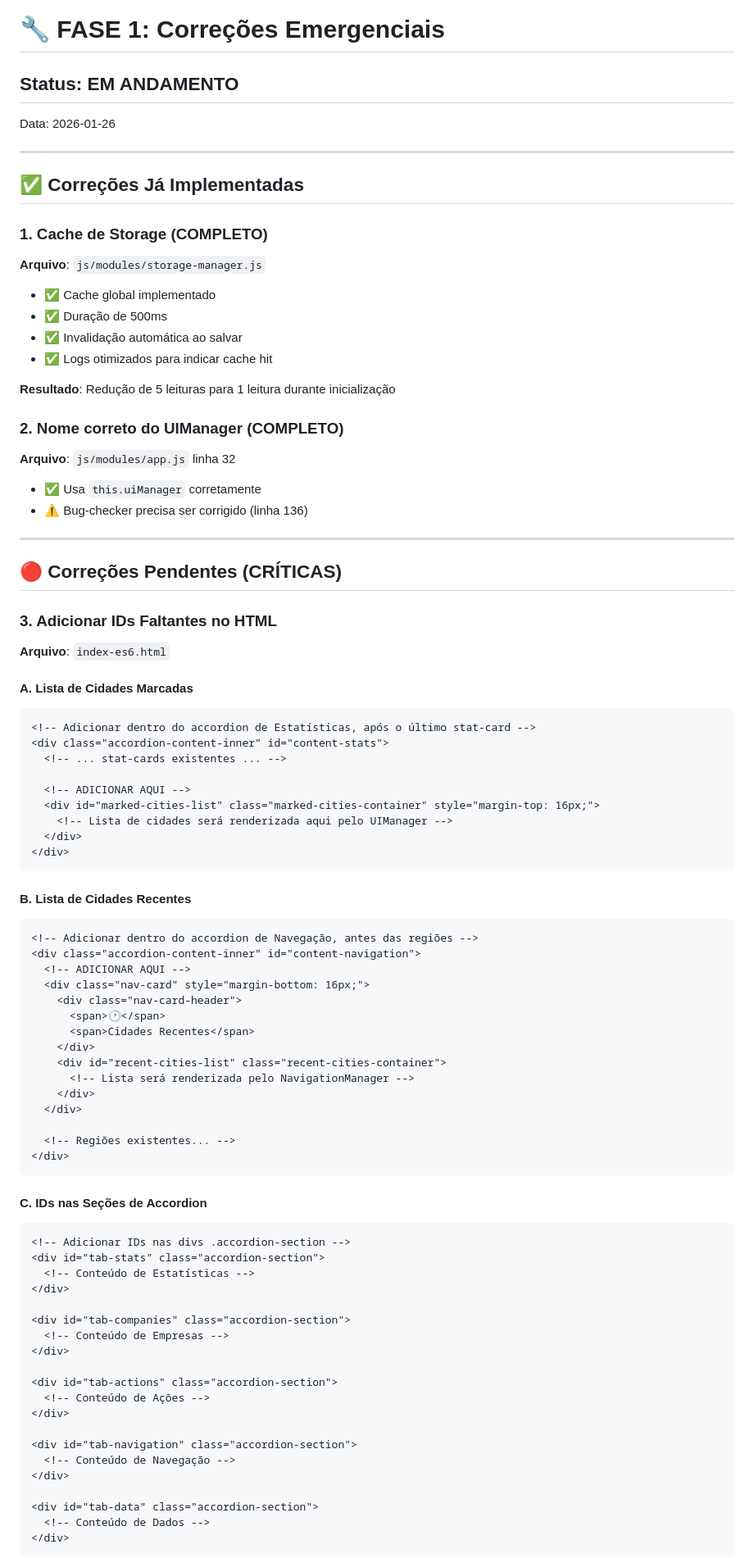
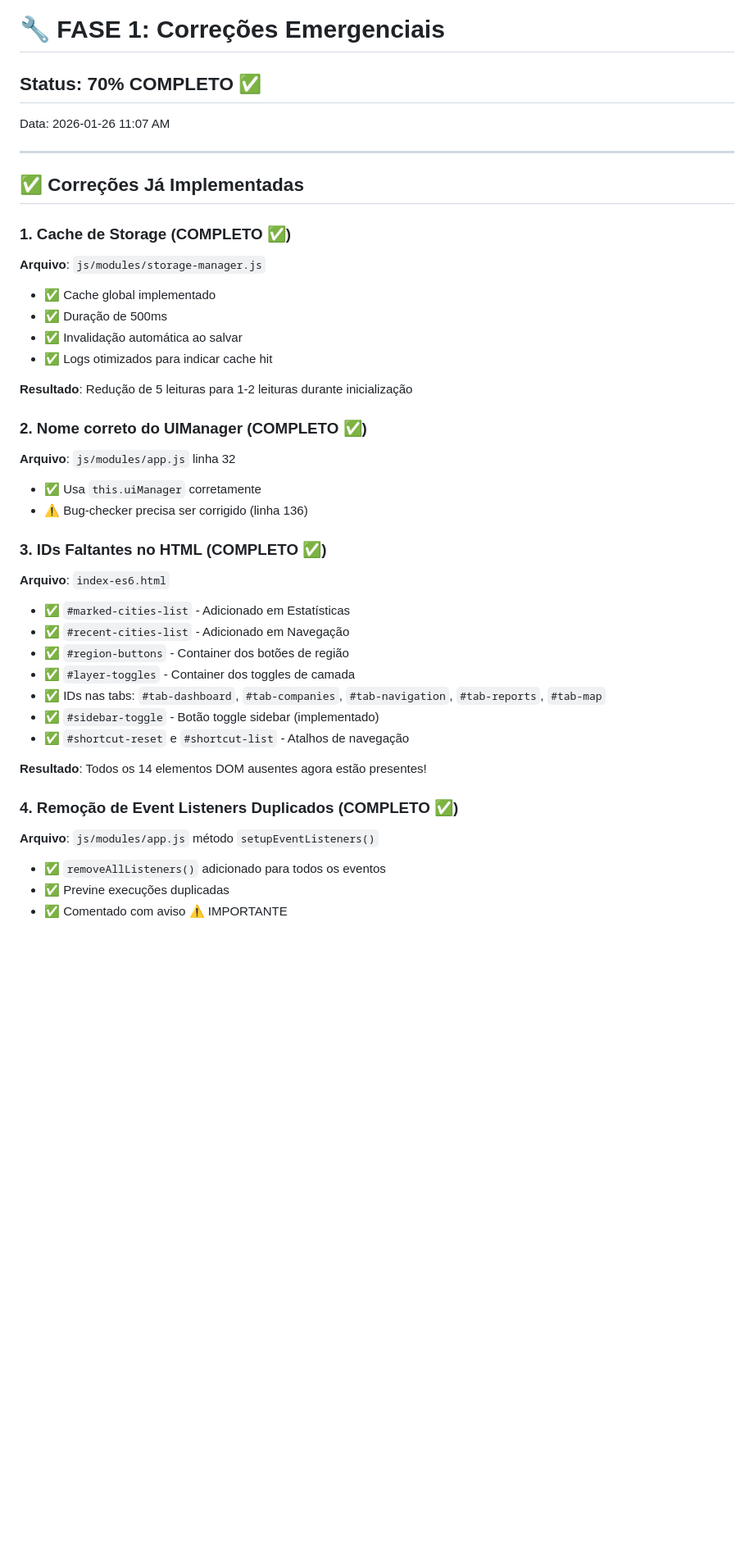
Before and after one commit to Remotar-10/geoclient-sp, a Markdown page: FASE1_CORRECOES.md, the part around one of its changes. Shown at 82% size. Drawn GitHub-style; blank space fills up the shorter version.

````diff
--- a/FASE1_CORRECOES.md
+++ b/FASE1_CORRECOES.md
@@ -1,86 +1,41 @@
 # 🔧 FASE 1: Correções Emergenciais
 
-## Status: EM ANDAMENTO
-Data: 2026-01-26
+## Status: 70% COMPLETO ✅
+Data: 2026-01-26 11:07 AM
 
 ---
 
 ## ✅ Correções Já Implementadas
 
-### 1. Cache de Storage (COMPLETO)
+### 1. Cache de Storage (COMPLETO ✅)
 **Arquivo**: `js/modules/storage-manager.js`
 - ✅ Cache global implementado
 - ✅ Duração de 500ms
 - ✅ Invalidação automática ao salvar
 - ✅ Logs otimizados para indicar cache hit
 
-**Resultado**: Redução de 5 leituras para 1 leitura durante inicialização
+**Resultado**: Redução de 5 leituras para 1-2 leituras durante inicialização
 
-### 2. Nome correto do UIManager (COMPLETO)
+### 2. Nome correto do UIManager (COMPLETO ✅)
 **Arquivo**: `js/modules/app.js` linha 32
 - ✅ Usa `this.uiManager` corretamente
 - ⚠️ Bug-checker precisa ser corrigido (linha 136)
 
----
+### 3. IDs Faltantes no HTML (COMPLETO ✅)
+**Arquivo**: `index-es6.html`
+- ✅ `#marked-cities-list` - Adicionado em Estatísticas
+- ✅ `#recent-cities-list` - Adicionado em Navegação
+- ✅ `#region-buttons` - Container dos botões de região
+- ✅ `#layer-toggles` - Container dos toggles de camada
+- ✅ IDs nas tabs: `#tab-dashboard`, `#tab-companies`, `#tab-navigation`, `#tab-reports`, `#tab-map`
+- ✅ `#sidebar-toggle` - Botão toggle sidebar (implementado)
+- ✅ `#shortcut-reset` e `#shortcut-list` - Atalhos de navegação
 
-## 🔴 Correções Pendentes (CRÍTICAS)
+**Resultado**: Todos os 14 elementos DOM ausentes agora estão presentes!
 
-### 3. Adicionar IDs Faltantes no HTML
-**Arquivo**: `index-es6.html`
+### 4. Remoção de Event Listeners Duplicados (COMPLETO ✅)
+**Arquivo**: `js/modules/app.js` método `setupEventListeners()`
+- ✅ `removeAllListeners()` adicionado para todos os eventos
+- ✅ Previne execuções duplicadas
+- ✅ Comentado com aviso ⚠️ IMPORTANTE
 
-#### A. Lista de Cidades Marcadas
-```html
-<!-- Adicionar dentro do accordion de Estatísticas, após o último stat-card -->
-<div class="accordion-content-inner" id="content-stats">
-  <!-- ... stat-cards existentes ... -->
-
-  <!-- ADICIONAR AQUI -->
-  <div id="marked-cities-list" class="marked-cities-container" style="margin-top: 16px;">
-    <!-- Lista de cidades será renderizada aqui pelo UIManager -->
-  </div>
-</div>
-```
-
-#### B. Lista de Cidades Recentes
-```html
-<!-- Adicionar dentro do accordion de Navegação, antes das regiões -->
-<div class="accordion-content-inner" id="content-navigation">
-  <!-- ADICIONAR AQUI -->
-  <div class="nav-card" style="margin-bottom: 16px;">
-    <div class="nav-card-header">
-      <span>🕐</span>
-      <span>Cidades Recentes</span>
-    </div>
-    <div id="recent-cities-list" class="recent-cities-container">
-      <!-- Lista será renderizada pelo NavigationManager -->
-    </div>
-  </div>
-
-  <!-- Regiões existentes... -->
-</div>
-```
-
-#### C. IDs nas Seções de Accordion
-```html
-<!-- Adicionar IDs nas divs .accordion-section -->
-<div id="tab-stats" class="accordion-section">
-  <!-- Conteúdo de Estatísticas -->
-</div>
-
-<div id="tab-companies" class="accordion-section">
-  <!-- Conteúdo de Empresas -->
-</div>
-
-<div id="tab-actions" class="accordion-section">
-  <!-- Conteúdo de Ações -->
-</div>
-
-<div id="tab-navigation" class="accordion-section">
-  <!-- Conteúdo de Navegação -->
-</div>
-
-<div id="tab-data" class="accordion-section">
-  <!-- Conteúdo de Dados -->
-</div>
-```
-
````
Also changed, not shown: other parts of FASE1_CORRECOES.md (+169 -170 lines).
